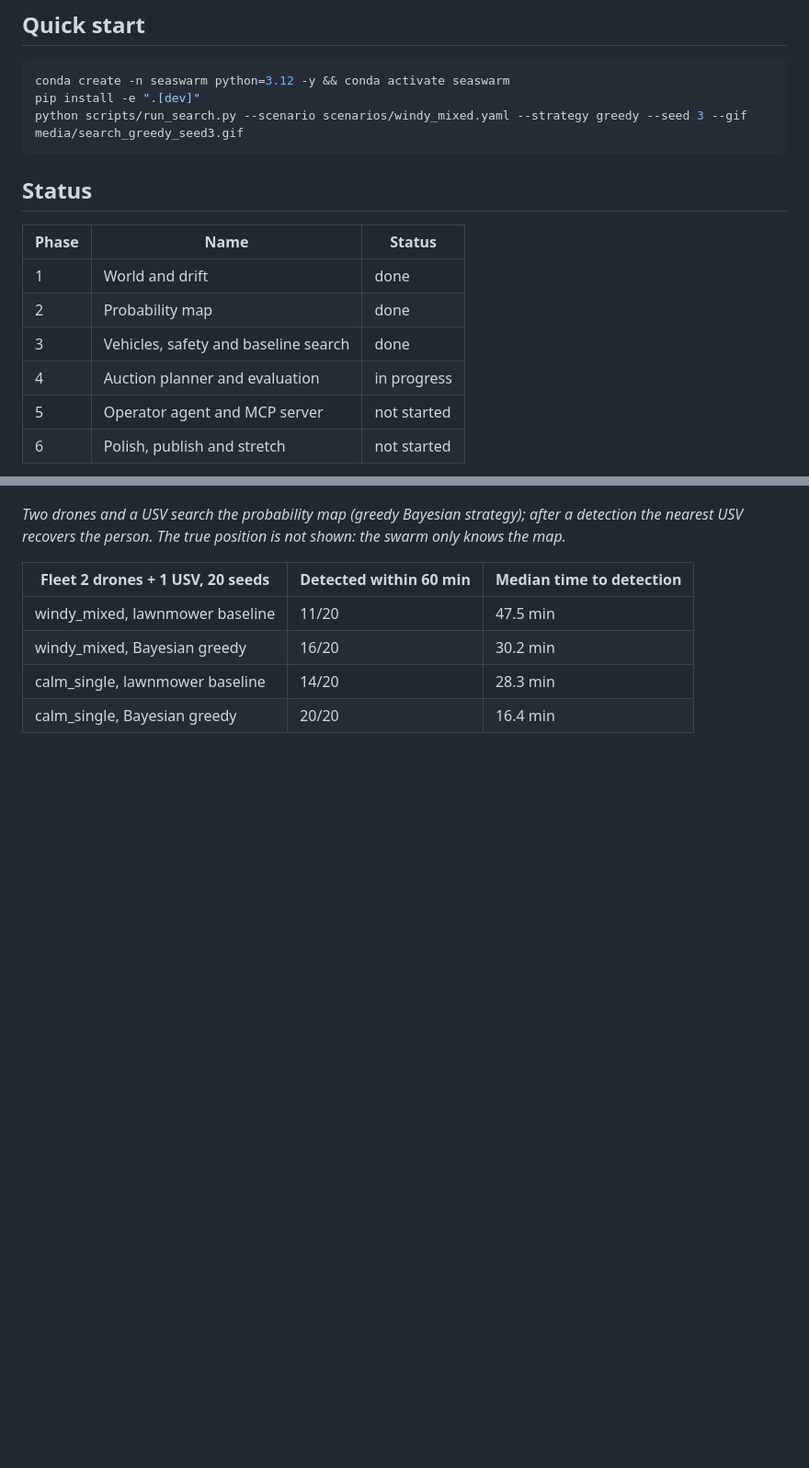
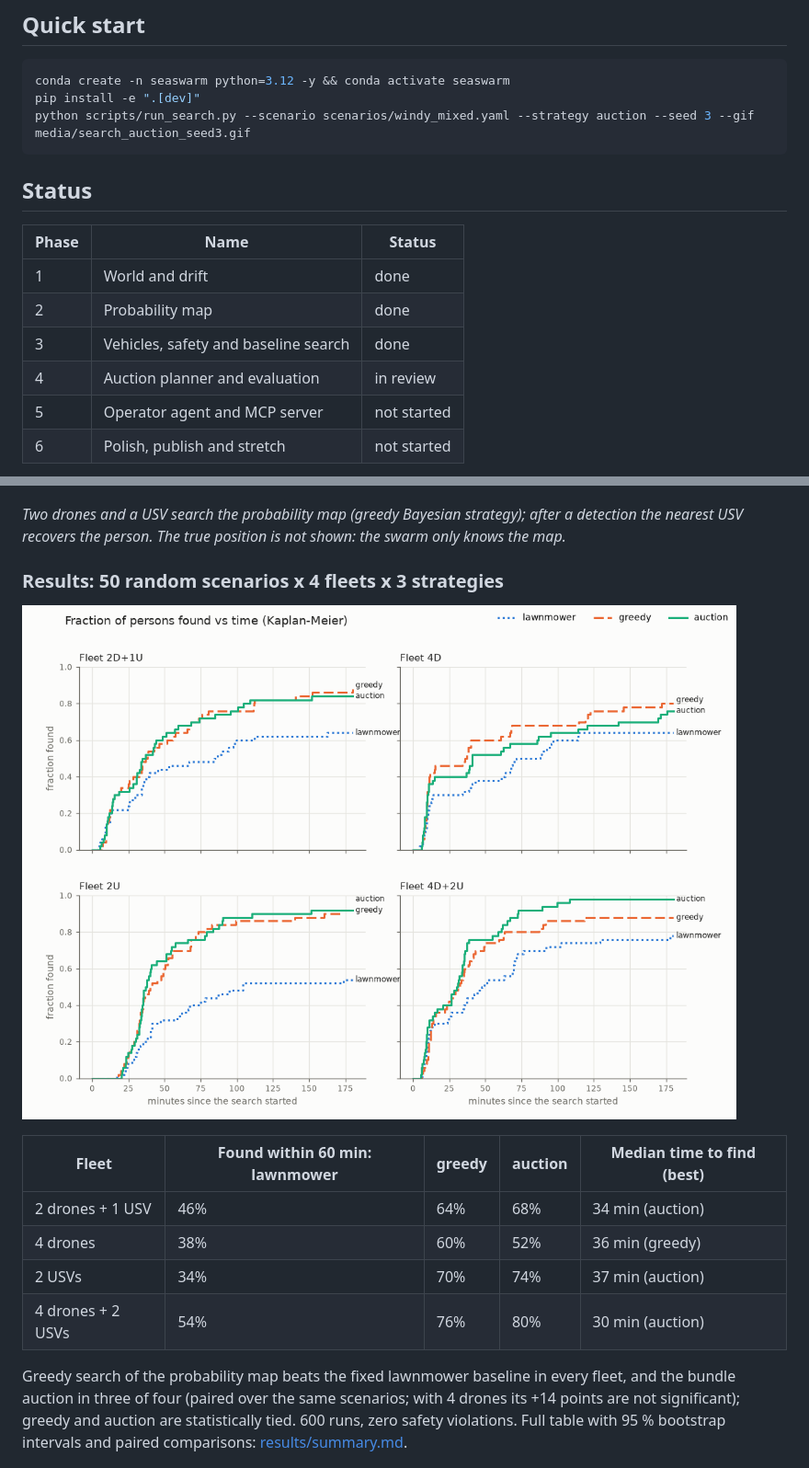
Before and after one commit to antoinehinary/seaswarm, a Markdown page: README.md, 2 parts joined by grey strips. Shown at 92% size. Drawn GitHub-style; pictures changed too: media/results_found_vs_time.png (added); blank space fills up the shorter version.

````diff
--- a/README.md
+++ b/README.md
@@ -21,7 +21,7 @@ position, current, and wind-driven leeway with time-correlated noise and random
 ```bash
 conda create -n seaswarm python=3.12 -y && conda activate seaswarm
 pip install -e ".[dev]"
-python scripts/run_search.py --scenario scenarios/windy_mixed.yaml --strategy greedy --seed 3 --gif media/search_greedy_seed3.gif
+python scripts/run_search.py --scenario scenarios/windy_mixed.yaml --strategy auction --seed 3 --gif media/search_auction_seed3.gif
 ```
 
 ## Status
@@ -31,7 +31,7 @@ python scripts/run_search.py --scenario scenarios/windy_mixed.yaml --strategy gr
 | 1 | World and drift | done |
 | 2 | Probability map | done |
 | 3 | Vehicles, safety and baseline search | done |
-| 4 | Auction planner and evaluation | in progress |
+| 4 | Auction planner and evaluation | in review |
 | 5 | Operator agent and MCP server | not started |
 | 6 | Polish, publish and stretch | not started |
 
@@ -41,12 +41,22 @@ python scripts/run_search.py --scenario scenarios/windy_mixed.yaml --strategy gr
 the nearest USV recovers the person. The true position is not shown: the swarm only knows the
 map.*
 
-| Fleet 2 drones + 1 USV, 20 seeds | Detected within 60 min | Median time to detection |
-| --- | --- | --- |
-| windy_mixed, lawnmower baseline | 11/20 | 47.5 min |
-| windy_mixed, Bayesian greedy | 16/20 | 30.2 min |
-| calm_single, lawnmower baseline | 14/20 | 28.3 min |
-| calm_single, Bayesian greedy | 20/20 | 16.4 min |
+### Results: 50 random scenarios x 4 fleets x 3 strategies
+
+![Fraction of persons found vs time, per fleet and strategy](media/results_found_vs_time.png)
+
+| Fleet | Found within 60 min: lawnmower | greedy | auction | Median time to find (best) |
+| --- | --- | --- | --- | --- |
+| 2 drones + 1 USV | 46% | 64% | 68% | 34 min (auction) |
+| 4 drones | 38% | 60% | 52% | 36 min (greedy) |
+| 2 USVs | 34% | 70% | 74% | 37 min (auction) |
+| 4 drones + 2 USVs | 54% | 76% | 80% | 30 min (auction) |
+
+Greedy search of the probability map beats the fixed lawnmower baseline in every fleet, and the
+bundle auction in three of four (paired over the same scenarios; with 4 drones its +14 points
+are not significant); greedy and auction are statistically tied. 600 runs, zero safety
+violations. Full table with 95 % bootstrap intervals and paired comparisons:
+[results/summary.md](results/summary.md).
 
 ![Probability map vs 5000 drift particles after 2 hours](media/belief_vs_particles.png)
 
````
Also changed, not shown: results/interpretation.md (added, +11 -0 lines), results/summary.md (added, +63 -0 lines), media/results_pos_vs_time.png (added), 3 other files.
